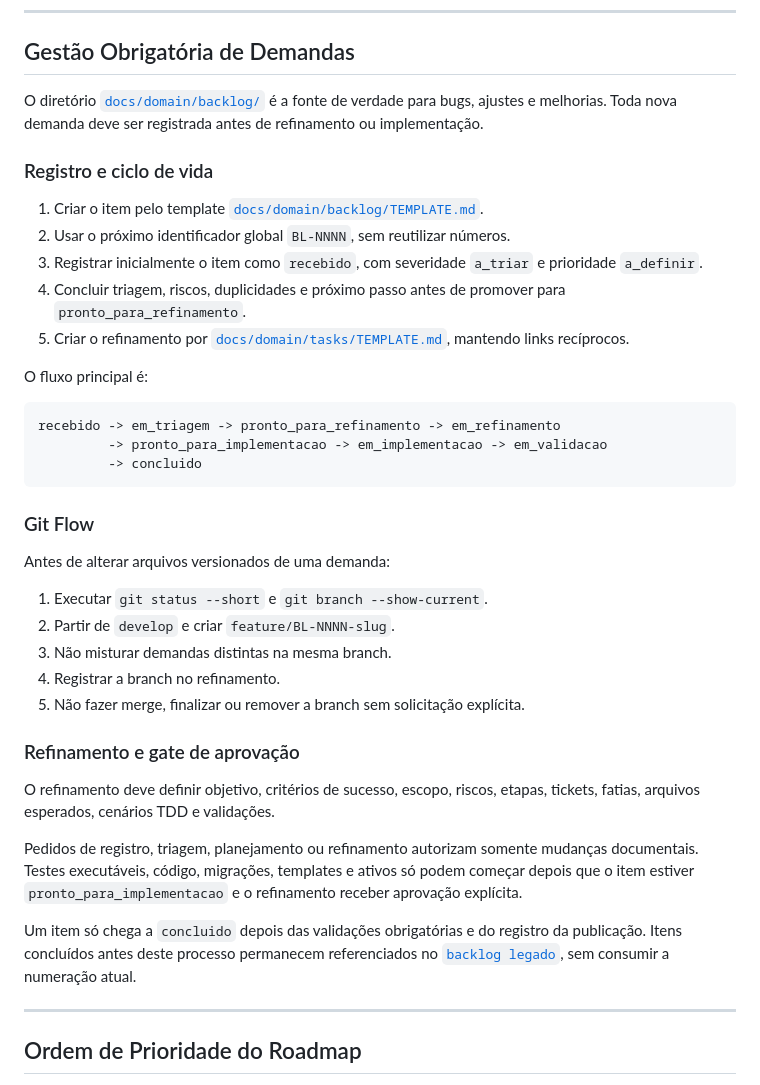
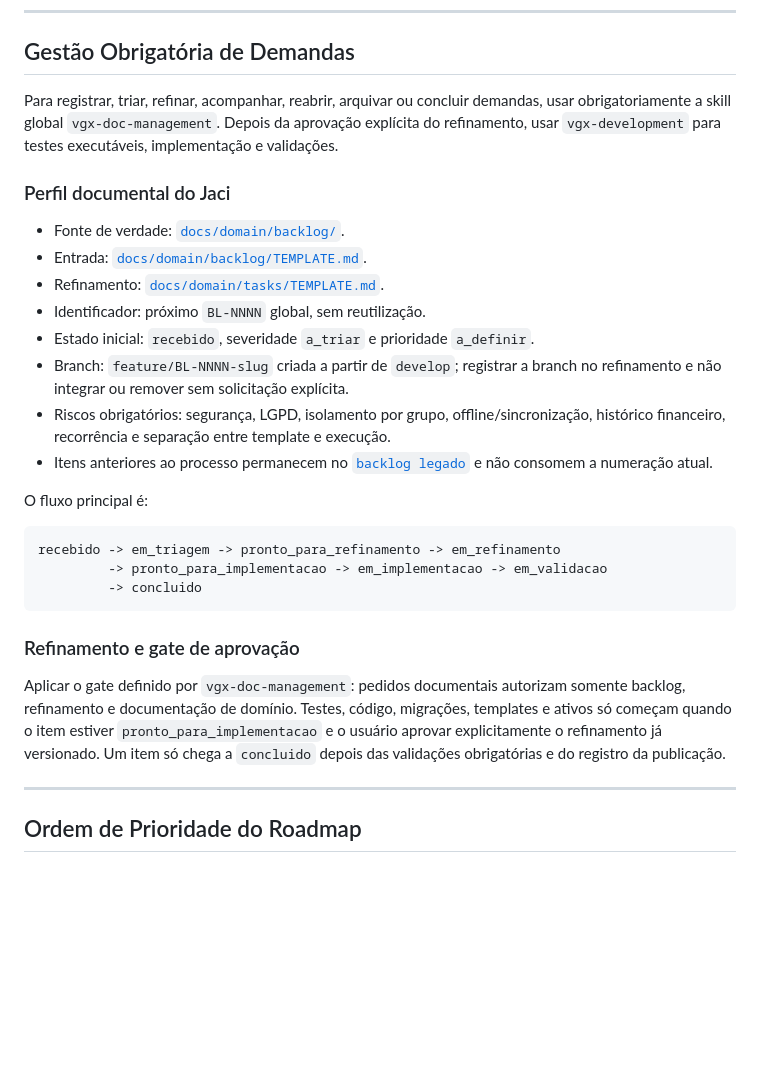
Before and after one commit to vguerrax/jaci, a Markdown page: AGENTS.md, the part around the change. Drawn GitHub-style; blank space fills up the shorter version.

Commit message:
docs(agents): adopt shared VGX doc management

````diff
--- a/AGENTS.md
+++ b/AGENTS.md
@@ -399,22 +399,27 @@ Ao implementar novas funcionalidades:
 
 ## Gestão Obrigatória de Demandas
 
-O diretório [`docs/domain/backlog/`](docs/domain/backlog/README.md) é a fonte de
-verdade para bugs, ajustes e melhorias. Toda nova demanda deve ser registrada
-antes de refinamento ou implementação.
+Para registrar, triar, refinar, acompanhar, reabrir, arquivar ou concluir
+demandas, usar obrigatoriamente a skill global `vgx-doc-management`. Depois da
+aprovação explícita do refinamento, usar `vgx-development` para testes
+executáveis, implementação e validações.
 
-### Registro e ciclo de vida
+### Perfil documental do Jaci
 
-1. Criar o item pelo template
-   [`docs/domain/backlog/TEMPLATE.md`](docs/domain/backlog/TEMPLATE.md).
-2. Usar o próximo identificador global `BL-NNNN`, sem reutilizar números.
-3. Registrar inicialmente o item como `recebido`, com severidade `a_triar` e
-   prioridade `a_definir`.
-4. Concluir triagem, riscos, duplicidades e próximo passo antes de promover para
-   `pronto_para_refinamento`.
-5. Criar o refinamento por
-   [`docs/domain/tasks/TEMPLATE.md`](docs/domain/tasks/TEMPLATE.md), mantendo
-   links recíprocos.
+- Fonte de verdade: [`docs/domain/backlog/`](docs/domain/backlog/README.md).
+- Entrada: [`docs/domain/backlog/TEMPLATE.md`](docs/domain/backlog/TEMPLATE.md).
+- Refinamento:
+  [`docs/domain/tasks/TEMPLATE.md`](docs/domain/tasks/TEMPLATE.md).
+- Identificador: próximo `BL-NNNN` global, sem reutilização.
+- Estado inicial: `recebido`, severidade `a_triar` e prioridade `a_definir`.
+- Branch: `feature/BL-NNNN-slug` criada a partir de `develop`; registrar a
+  branch no refinamento e não integrar ou remover sem solicitação explícita.
+- Riscos obrigatórios: segurança, LGPD, isolamento por grupo,
+  offline/sincronização, histórico financeiro, recorrência e separação entre
+  template e execução.
+- Itens anteriores ao processo permanecem no
+  [`backlog legado`](docs/domain/decisions/backlog.md) e não consomem a
+  numeração atual.
 
 O fluxo principal é:
 
@@ -424,30 +429,14 @@ recebido -> em_triagem -> pronto_para_refinamento -> em_refinamento
          -> concluido
 ```
 
-### Git Flow
-
-Antes de alterar arquivos versionados de uma demanda:
-
-1. Executar `git status --short` e `git branch --show-current`.
-2. Partir de `develop` e criar `feature/BL-NNNN-slug`.
-3. Não misturar demandas distintas na mesma branch.
-4. Registrar a branch no refinamento.
-5. Não fazer merge, finalizar ou remover a branch sem solicitação explícita.
-
 ### Refinamento e gate de aprovação
 
-O refinamento deve definir objetivo, critérios de sucesso, escopo, riscos,
-etapas, tickets, fatias, arquivos esperados, cenários TDD e validações.
-
-Pedidos de registro, triagem, planejamento ou refinamento autorizam somente
-mudanças documentais. Testes executáveis, código, migrações, templates e ativos
-só podem começar depois que o item estiver `pronto_para_implementacao` e o
-refinamento receber aprovação explícita.
-
-Um item só chega a `concluido` depois das validações obrigatórias e do registro
-da publicação. Itens concluídos antes deste processo permanecem referenciados no
-[`backlog legado`](docs/domain/decisions/backlog.md), sem consumir a numeração
-atual.
+Aplicar o gate definido por `vgx-doc-management`: pedidos documentais autorizam
+somente backlog, refinamento e documentação de domínio. Testes, código,
+migrações, templates e ativos só começam quando o item estiver
+`pronto_para_implementacao` e o usuário aprovar explicitamente o refinamento já
+versionado. Um item só chega a `concluido` depois das validações obrigatórias e
+do registro da publicação.
 
 ---
 
````
Also changed, not shown: 1 other file.
